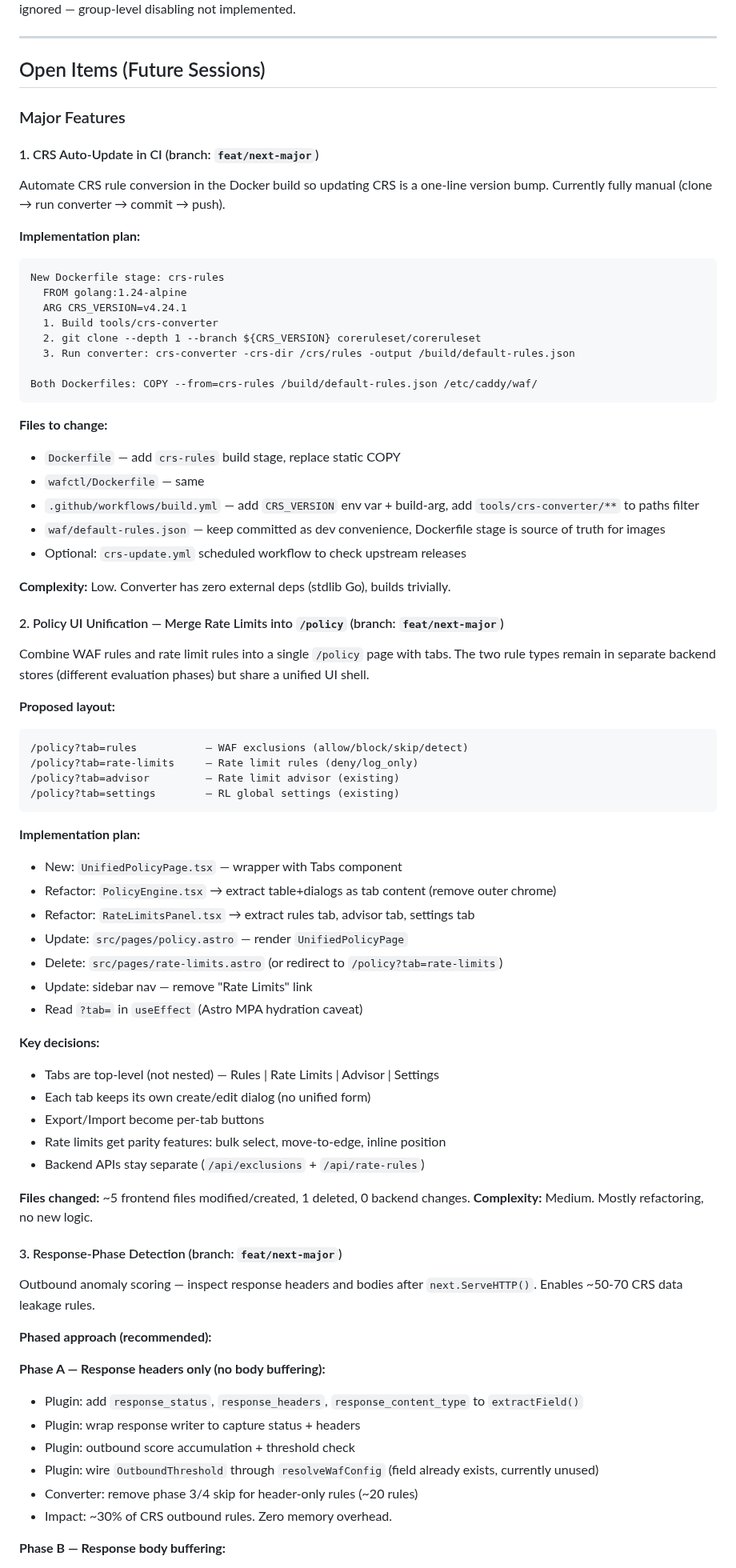
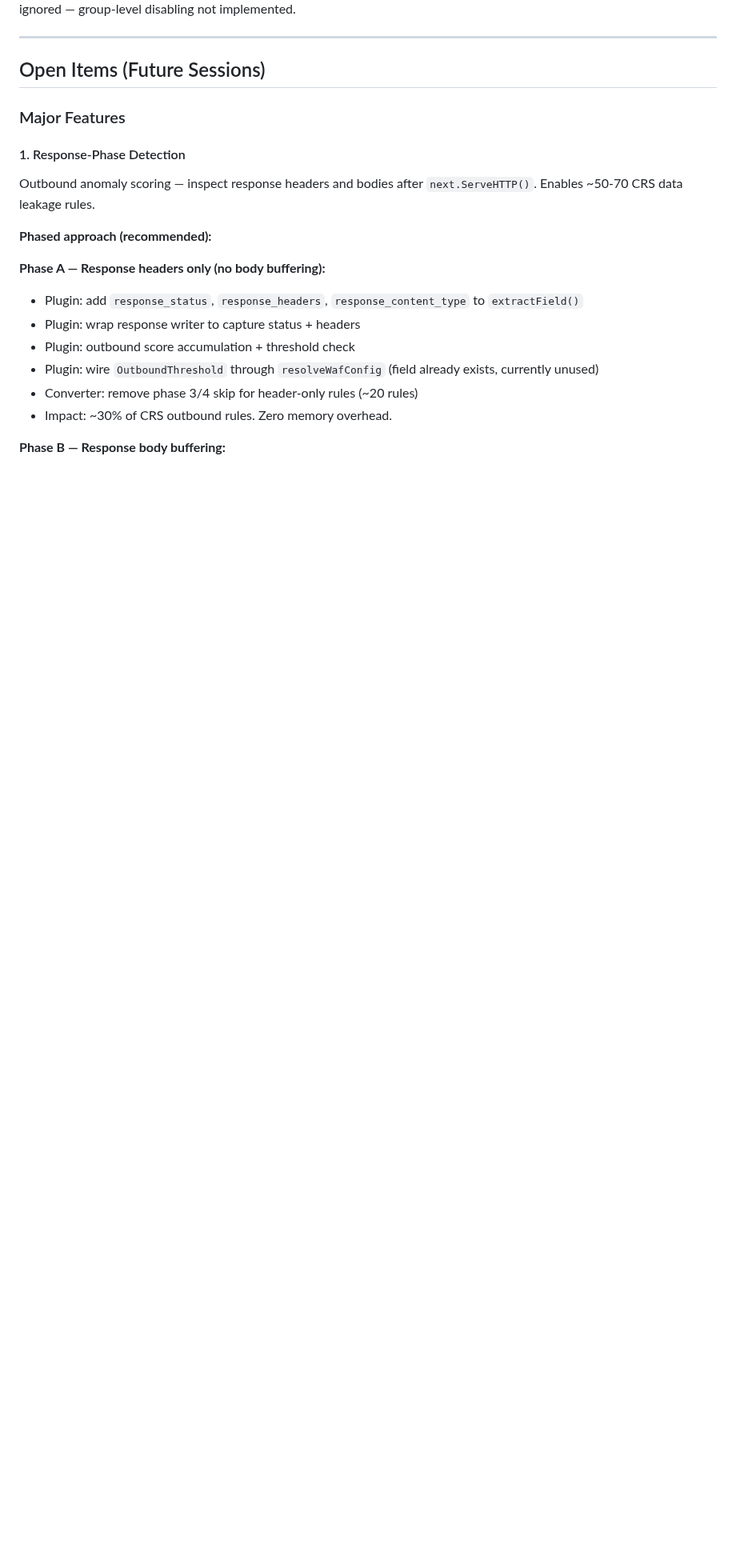
Before and after one commit to erfianugrah/caddy-compose, a Markdown page: PLAN.md, the part around one of its changes. Shown at 80% size. GitHub-like rendering; blank space fills up the shorter version.

Commit message:
docs: update PLAN.md — v2.30.0, CRS CI + UI unification completed, clean up open items

````diff
--- a/PLAN.md
+++ b/PLAN.md
@@ -77,67 +78,7 @@ Currently at CRS v4.24.1 (254 rules). Converter supports ModSecurity SecRule syn
 
 ### Major Features
 
-#### 1. CRS Auto-Update in CI (branch: `feat/next-major`)
-
-Automate CRS rule conversion in the Docker build so updating CRS is a one-line
-version bump. Currently fully manual (clone → run converter → commit → push).
-
-**Implementation plan:**
-
-```
-New Dockerfile stage: crs-rules
-  FROM golang:1.24-alpine
-  ARG CRS_VERSION=v4.24.1
-  1. Build tools/crs-converter
-  2. git clone --depth 1 --branch ${CRS_VERSION} coreruleset/coreruleset
-  3. Run converter: crs-converter -crs-dir /crs/rules -output /build/default-rules.json
-
-Both Dockerfiles: COPY --from=crs-rules /build/default-rules.json /etc/caddy/waf/
-```
-
-**Files to change:**
-- `Dockerfile` — add `crs-rules` build stage, replace static COPY
-- `wafctl/Dockerfile` — same
-- `.github/workflows/build.yml` — add `CRS_VERSION` env var + build-arg, add `tools/crs-converter/**` to paths filter
-- `waf/default-rules.json` — keep committed as dev convenience, Dockerfile stage is source of truth for images
-- Optional: `crs-update.yml` scheduled workflow to check upstream releases
-
-**Complexity:** Low. Converter has zero external deps (stdlib Go), builds trivially.
-
-#### 2. Policy UI Unification — Merge Rate Limits into `/policy` (branch: `feat/next-major`)
-
-Combine WAF rules and rate limit rules into a single `/policy` page with tabs.
-The two rule types remain in separate backend stores (different evaluation phases)
-but share a unified UI shell.
-
-**Proposed layout:**
-```
-/policy?tab=rules           — WAF exclusions (allow/block/skip/detect)
-/policy?tab=rate-limits     — Rate limit rules (deny/log_only)
-/policy?tab=advisor         — Rate limit advisor (existing)
-/policy?tab=settings        — RL global settings (existing)
-```
-
-**Implementation plan:**
-- New: `UnifiedPolicyPage.tsx` — wrapper with Tabs component
-- Refactor: `PolicyEngine.tsx` → extract table+dialogs as tab content (remove outer chrome)
-- Refactor: `RateLimitsPanel.tsx` → extract rules tab, advisor tab, settings tab
-- Update: `src/pages/policy.astro` — render `UnifiedPolicyPage`
-- Delete: `src/pages/rate-limits.astro` (or redirect to `/policy?tab=rate-limits`)
-- Update: sidebar nav — remove "Rate Limits" link
-- Read `?tab=` in `useEffect` (Astro MPA hydration caveat)
-
-**Key decisions:**
-- Tabs are top-level (not nested) — Rules | Rate Limits | Advisor | Settings
-- Each tab keeps its own create/edit dialog (no unified form)
-- Export/Import become per-tab buttons
-- Rate limits get parity features: bulk select, move-to-edge, inline position
-- Backend APIs stay separate (`/api/exclusions` + `/api/rate-rules`)
-
-**Files changed:** ~5 frontend files modified/created, 1 deleted, 0 backend changes.
-**Complexity:** Medium. Mostly refactoring, no new logic.
-
-#### 3. Response-Phase Detection (branch: `feat/next-major`)
+#### 1. Response-Phase Detection
 
 Outbound anomaly scoring — inspect response headers and bodies after
 `next.ServeHTTP()`. Enables ~50-70 CRS data leakage rules.
````
Also changed, not shown: other parts of PLAN.md (+16 -8 lines).
